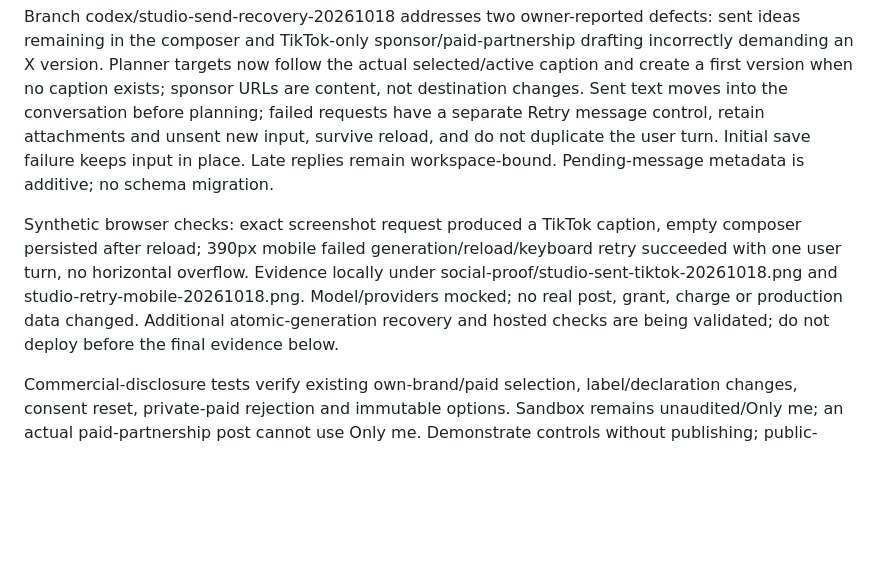
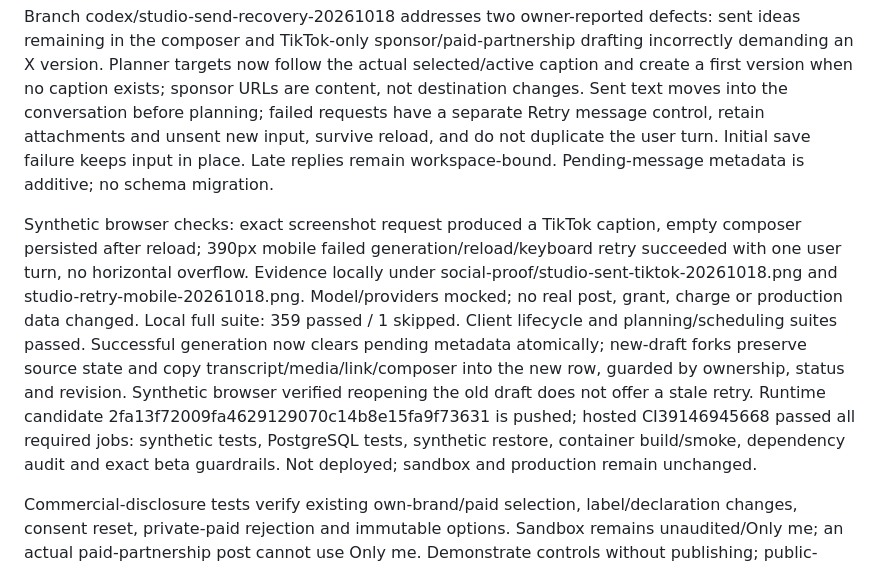
Before and after one commit to davidwilson92-cpu/DataMaxxing, a Markdown page: ZOVA_CONTINUE_HERE.md, the part around the change. Drawn GitHub-style; blank space fills up the shorter version.

Commit message:
Record verified Studio send recovery checks

```diff
--- a/ZOVA_CONTINUE_HERE.md
+++ b/ZOVA_CONTINUE_HERE.md
@@ -2,7 +2,7 @@
 
 Branch codex/studio-send-recovery-20261018 addresses two owner-reported defects: sent ideas remaining in the composer and TikTok-only sponsor/paid-partnership drafting incorrectly demanding an X version. Planner targets now follow the actual selected/active caption and create a first version when no caption exists; sponsor URLs are content, not destination changes. Sent text moves into the conversation before planning; failed requests have a separate Retry message control, retain attachments and unsent new input, survive reload, and do not duplicate the user turn. Initial save failure keeps input in place. Late replies remain workspace-bound. Pending-message metadata is additive; no schema migration.
 
-Synthetic browser checks: exact screenshot request produced a TikTok caption, empty composer persisted after reload; 390px mobile failed generation/reload/keyboard retry succeeded with one user turn, no horizontal overflow. Evidence locally under social-proof/studio-sent-tiktok-20261018.png and studio-retry-mobile-20261018.png. Model/providers mocked; no real post, grant, charge or production data changed. Additional atomic-generation recovery and hosted checks are being validated; do not deploy before the final evidence below.
+Synthetic browser checks: exact screenshot request produced a TikTok caption, empty composer persisted after reload; 390px mobile failed generation/reload/keyboard retry succeeded with one user turn, no horizontal overflow. Evidence locally under social-proof/studio-sent-tiktok-20261018.png and studio-retry-mobile-20261018.png. Model/providers mocked; no real post, grant, charge or production data changed. Local full suite: 359 passed / 1 skipped. Client lifecycle and planning/scheduling suites passed. Successful generation now clears pending metadata atomically; new-draft forks preserve source state and copy transcript/media/link/composer into the new row, guarded by ownership, status and revision. Synthetic browser verified reopening the old draft does not offer a stale retry. Runtime candidate 2fa13f72009fa4629129070c14b8e15fa9f73631 is pushed; hosted CI39146945668 passed all required jobs: synthetic tests, PostgreSQL tests, synthetic restore, container build/smoke, dependency audit and exact beta guardrails. Not deployed; sandbox and production remain unchanged.
 
 Commercial-disclosure tests verify existing own-brand/paid selection, label/declaration changes, consent reset, private-paid rejection and immutable options. Sandbox remains unaudited/Only me; an actual paid-partnership post cannot use Only me. Demonstrate controls without publishing; public-access audit approval remains required. Production stays inbox-only, Instagram unchanged, native branch not deployed. All 79 broader beta findings retained.
 
```
